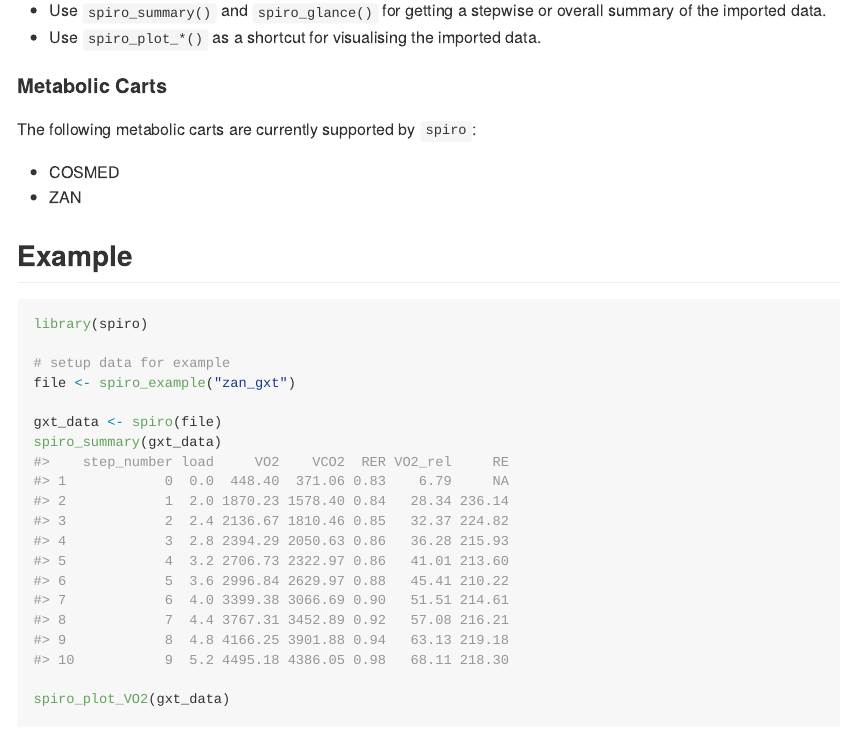
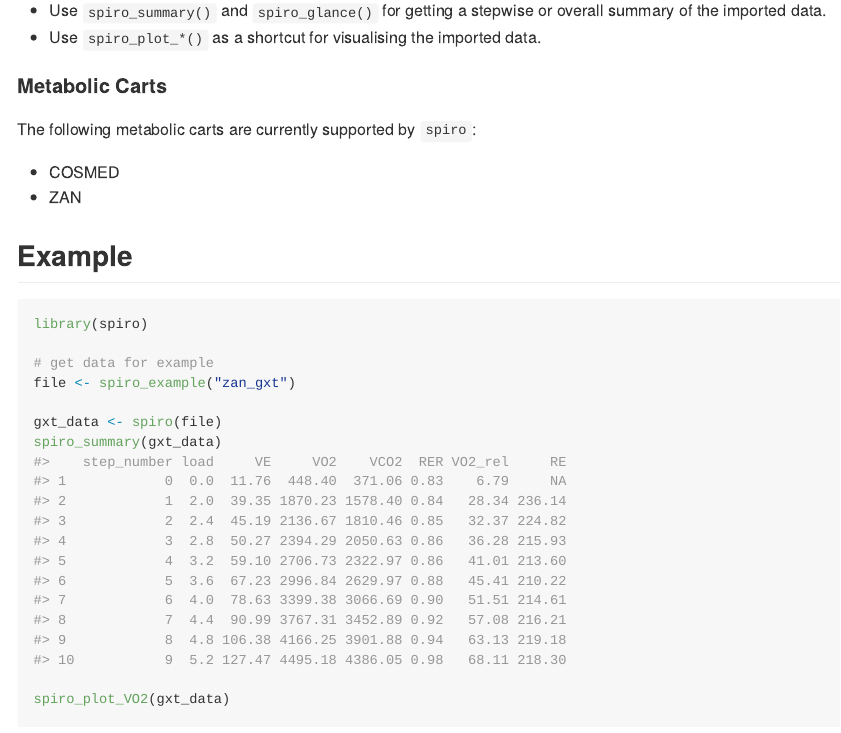
Before and after one commit to ropensci/spiro, an R Markdown document (README.Rmd): the page in a window 1100 px wide, from 480 px down. The pictures show the output file README.md that the author committed with the source, drawn offline in the style of GitHub.

Commit message:
Update README

````diff
--- a/README.Rmd
+++ b/README.Rmd
@@ -50,7 +50,7 @@ The following metabolic carts are currently supported by `spiro`:
 ```{r example, warning=FALSE}
 library(spiro)
 
-# setup data for example
+# get data for example
 file <- spiro_example("zan_gxt")
 
 gxt_data <- spiro(file)
````
Also changed, not shown: README.md.
